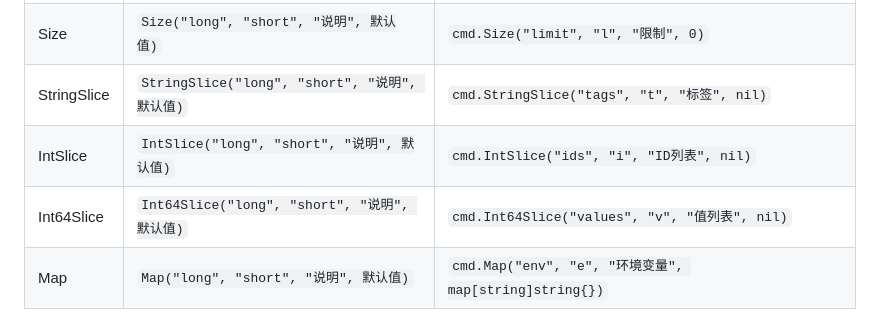
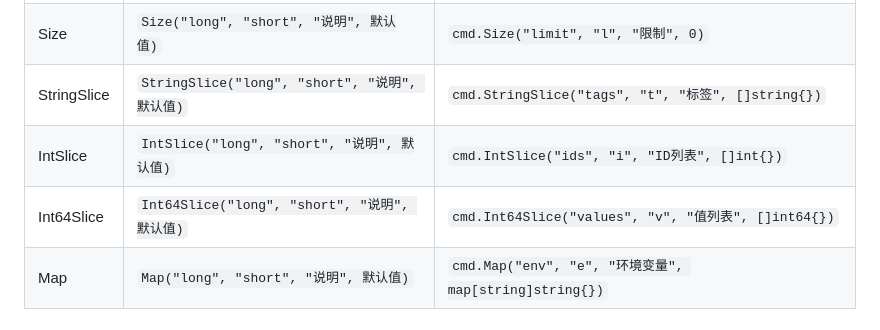
Before and after one commit to QiaoMuDe/qflag, a Markdown page: qflag-cli/references/command-dev-spec.md, the part around the change. Rendered like a GitHub page.

Commit message:
docs(cli): 修正命令开发规范文档中的默认值类型
- 将StringSlice的默认值从nil改为[]string{}
- 将IntSlice的默认值从nil改为[]int{}
- 将Int64Slice的默认值从nil改为[]int64{}

```diff
--- a/qflag-cli/references/command-dev-spec.md
+++ b/qflag-cli/references/command-dev-spec.md
@@ -202,9 +202,9 @@ func run<Command>(cmd qflag.Command) error {
 | Duration | `Duration("long", "short", "说明", 默认值)` | `cmd.Duration("timeout", "t", "超时", 0)` |
 | Time | `Time("long", "short", "说明", 默认值)` | `cmd.Time("start", "s", "开始时间", time.Time{})` |
 | Size | `Size("long", "short", "说明", 默认值)` | `cmd.Size("limit", "l", "限制", 0)` |
-| StringSlice | `StringSlice("long", "short", "说明", 默认值)` | `cmd.StringSlice("tags", "t", "标签", nil)` |
-| IntSlice | `IntSlice("long", "short", "说明", 默认值)` | `cmd.IntSlice("ids", "i", "ID列表", nil)` |
-| Int64Slice | `Int64Slice("long", "short", "说明", 默认值)` | `cmd.Int64Slice("values", "v", "值列表", nil)` |
+| StringSlice | `StringSlice("long", "short", "说明", 默认值)` | `cmd.StringSlice("tags", "t", "标签", []string{})` |
+| IntSlice | `IntSlice("long", "short", "说明", 默认值)` | `cmd.IntSlice("ids", "i", "ID列表", []int{})` |
+| Int64Slice | `Int64Slice("long", "short", "说明", 默认值)` | `cmd.Int64Slice("values", "v", "值列表", []int64{})` |
 | Map | `Map("long", "short", "说明", 默认值)` | `cmd.Map("env", "e", "环境变量", map[string]string{})` |
 
 ### 3. 选项配置规范
```
Also changed, not shown: qflag命令开发规范.md (+3 -3 lines).
